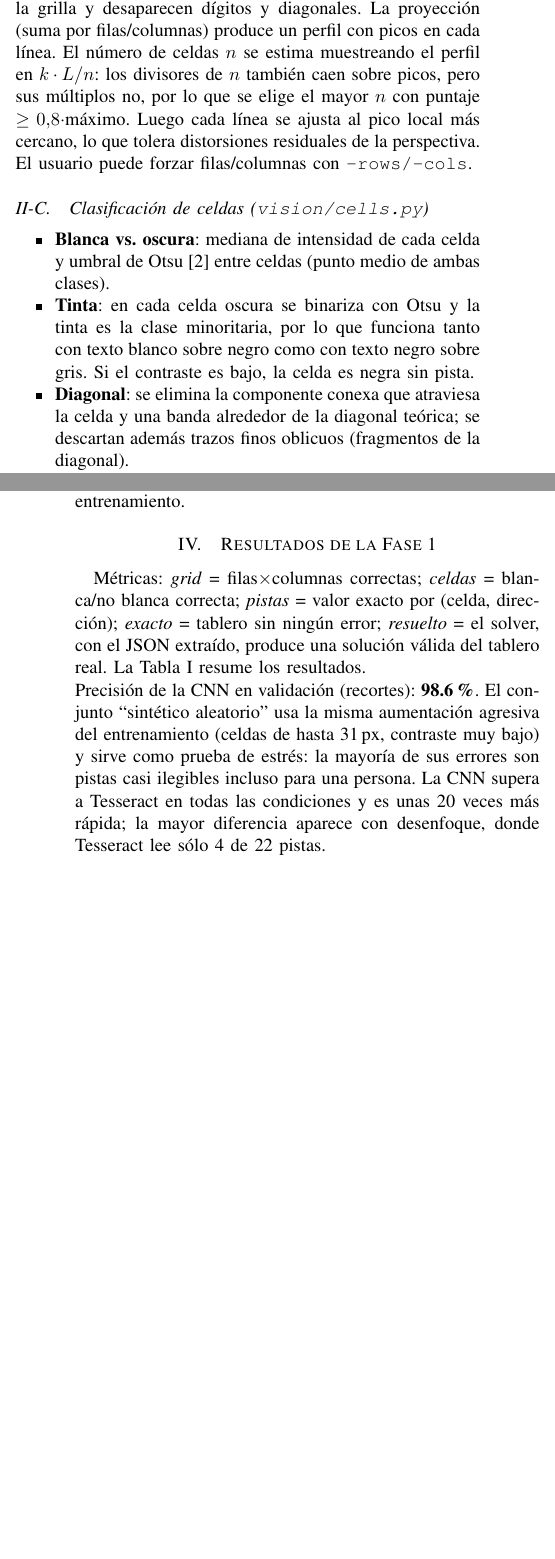
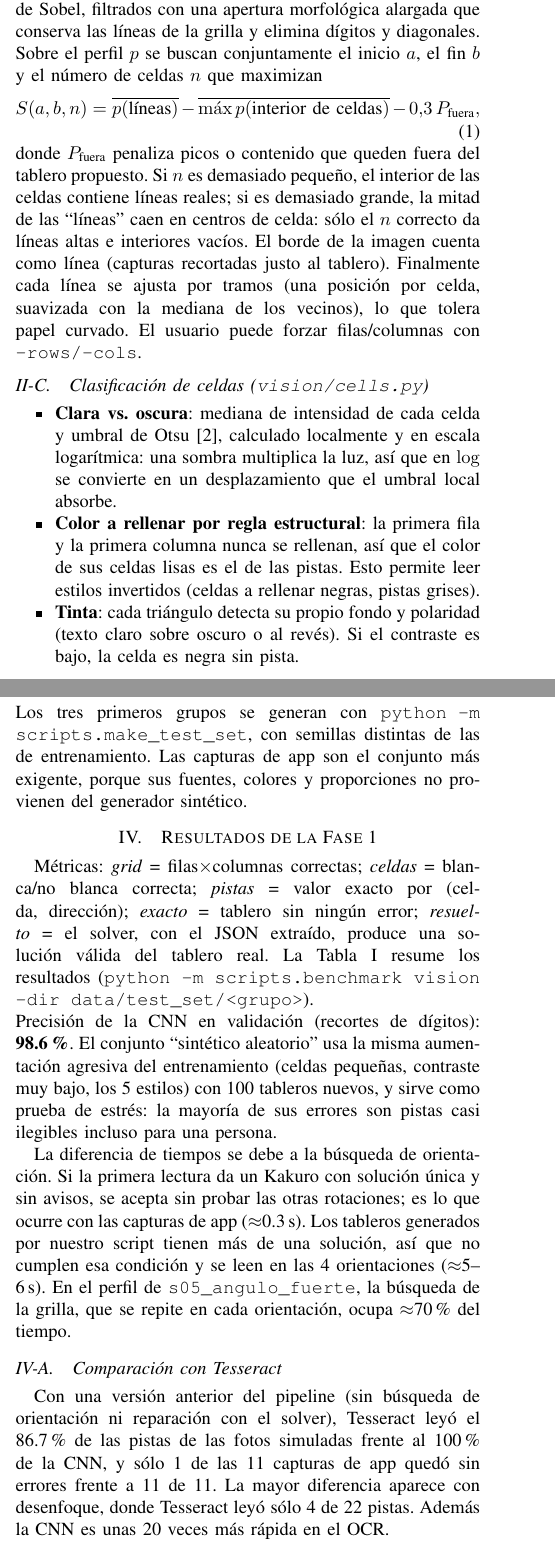
Before and after one commit to Ravit18/Kakuro, a LaTeX paper (report/main.tex): two parts of the columns of pages 1 and 3 of 4, joined at a grey line, cut at the place of the change, the shorter picture padded with empty space. Compiled offline with pdfLaTeX.

Commit message:
Mejoramiento del reporte y del README

```diff
--- a/report/main.tex
+++ b/report/main.tex
@@ -26,5 +26,3 @@ Lima, Perú}
 \begin{abstract}
 Presentamos un sistema end-to-end que recibe una fotografía o imagen digital de un Kakuro, extrae su estado inicial
 mediante visión computacional y una red neuronal convolucional propia, y lo resuelve con el solver CP-SAT de OR-Tools.
-La Fase~1 (extracción) combina preprocesamiento con OpenCV, segmentación por proyecciones morfológicas, clasificación
-de celdas y reconocimiento de dígitos con una CNN entrenada sólo con datos sintéticos. Sobre el dataset de prueba digital y simulado (14 imágenes)
@@ -70,16 +75,25 @@ Sobre el tablero rectificado se aplica una apertura morfológica con un elemento
-de longitud menor que una celda: sobreviven las líneas de la grilla y desaparecen dígitos y diagonales. La proyección
-(suma por filas/columnas) produce un perfil con picos en cada línea. El número de celdas $n$ se estima muestreando el
-perfil en $k\cdot L/n$: los divisores de $n$ también caen sobre picos, pero sus múltiplos no, por lo que se elige el
-mayor $n$ con puntaje $\geq 0.8\cdot$máximo. Luego cada línea se ajusta al pico local más cercano, lo que tolera
-distorsiones residuales de la perspectiva. El usuario puede forzar filas/columnas con \texttt{--rows/--cols}.
+Primero se recortan las franjas claras y sin bordes de los extremos (margen de papel). Luego se construye, para cada eje,
+un perfil de líneas: tinta (umbral adaptativo) más bordes de Sobel, filtrados con una apertura morfológica alargada que
+conserva las líneas de la grilla y elimina dígitos y diagonales. Sobre el perfil $p$ se buscan conjuntamente el inicio $a$,
+el fin $b$ y el número de celdas $n$ que maximizan
+\begin{equation}
+S(a,b,n) = \overline{p(\text{líneas})} - \overline{\max p(\text{interior de celdas})} - 0.3\,P_{\text{fuera}},
+\end{equation}
+donde $P_{\text{fuera}}$ penaliza picos o contenido que queden fuera del tablero propuesto. Si $n$ es demasiado pequeño,
+el interior de las celdas contiene líneas reales; si es demasiado grande, la mitad de las ``líneas'' caen en centros de
+celda: sólo el $n$ correcto da líneas altas e interiores vacíos. El borde de la imagen cuenta como línea (capturas
+recortadas justo al tablero). Finalmente cada línea se ajusta por tramos (una posición por celda, suavizada con la mediana
+de los vecinos), lo que tolera papel curvado. El usuario puede forzar filas/columnas con \texttt{--rows/--cols}.
 
 \subsection{Clasificación de celdas (\texttt{vision/cells.py})}
 \begin{itemize}
-  \item \textbf{Blanca vs.\ oscura}: mediana de intensidad de cada celda y umbral de Otsu~\cite{otsu} entre celdas (punto medio de ambas clases).
-  \item \textbf{Tinta}: en cada celda oscura se binariza con Otsu y la tinta es la clase minoritaria, por lo que funciona tanto con texto blanco
-        sobre negro como con texto negro sobre gris. Si el contraste es bajo, la celda es negra sin pista.
-  \item \textbf{Diagonal}: se elimina la componente conexa que atraviesa la celda y una banda alrededor de la diagonal teórica;
-        se descartan además trazos finos oblicuos (fragmentos de la diagonal).
+  \item \textbf{Clara vs.\ oscura}: mediana de intensidad de cada celda y umbral de Otsu~\cite{otsu}, calculado localmente y en escala
+        logarítmica: una sombra multiplica la luz, así que en $\log$ se convierte en un desplazamiento que el umbral local absorbe.
+  \item \textbf{Color a rellenar por regla estructural}: la primera fila y la primera columna nunca se rellenan, así que el color de sus
+        celdas lisas es el de las pistas. Esto permite leer estilos invertidos (celdas a rellenar negras, pistas grises).
+  \item \textbf{Tinta}: cada triángulo detecta su propio fondo y polaridad (texto claro sobre oscuro o al revés). Si el contraste es bajo,
+        la celda es negra sin pista.
+  \item \textbf{Diagonal}: se eliminan las líneas rectas largas y la diagonal, continua o punteada.
   \item \textbf{Triángulos}: inferior izquierdo $\rightarrow$ suma vertical; superior derecho $\rightarrow$ suma horizontal.
   \item \textbf{Dígitos}: componentes conexas filtradas por tamaño, fusión de fragmentos y separación de dígitos pegados por el mínimo de la proyección vertical.
         Cada dígito se recorta en escala de grises (``tinta suave'') y se normaliza a $28\times28$ al estilo MNIST.
@@ -137,11 +163,13 @@ La Fig.~\ref{fig:testset} muestra el dataset de prueba:
+        gris claro con margen y el estilo \emph{invertido} (celdas a rellenar negras, pistas grises y un recuadro azul de selección).
 \end{itemize}
-Las semillas del dataset de prueba son distintas de las de entrenamiento.
+Los tres primeros grupos se generan con \texttt{python -m scripts.make\_test\_set}, con semillas distintas de las de entrenamiento.
+Las capturas de app son el conjunto más exigente, porque sus fuentes, colores y proporciones no provienen del generador sintético.
 
 \section{Resultados de la Fase 1}
 Métricas: \emph{grid} = filas$\times$columnas correctas; \emph{celdas} = blanca/no blanca correcta;
 \emph{pistas} = valor exacto por (celda, dirección); \emph{exacto} = tablero sin ningún error;
 \emph{resuelto} = el solver, con el JSON extraído, produce una solución válida del tablero real.
-La Tabla~\ref{tab:vision} resume los resultados.
+La Tabla~\ref{tab:vision} resume los resultados (\texttt{python -m scripts.benchmark vision --dir data/test\_set/<grupo>}).
 
 \begin{table*}[!t]
 \centering
@@ -165,7 +191,19 @@ Imágenes reales (6 estilos) & Tesseract & 11 & \multicolumn{5}{c}{1/11}\\
 \end{tabular}
 \end{table*}
 
-\noindent Precisión de la CNN en validación (recortes): \textbf{98.6\%}. El conjunto ``sintético aleatorio'' usa la misma
-aumentación agresiva del entrenamiento (celdas de hasta 31\,px, contraste muy bajo) y sirve como prueba de estrés: la mayoría
-de sus errores son pistas casi ilegibles incluso para una persona. La CNN supera a Tesseract en todas las condiciones y es
-unas 20 veces más rápida; la mayor diferencia aparece con desenfoque, donde Tesseract lee sólo 4 de 22 pistas.
+\noindent Precisión de la CNN en validación (recortes de dígitos): \textbf{98.6\%}. El conjunto ``sintético aleatorio'' usa la misma
+aumentación agresiva del entrenamiento (celdas pequeñas, contraste muy bajo, los 5 estilos) con 100 tableros nuevos, y sirve como prueba de
+estrés: la mayoría de sus errores son pistas casi ilegibles incluso para una persona.
+
+La diferencia de tiempos se debe a la búsqueda de orientación. Si la primera lectura da un Kakuro con solución única y sin avisos,
+se acepta sin probar las otras rotaciones; es lo que ocurre con las capturas de app ($\approx$0.3\,s). Los tableros generados por
+nuestro script tienen más de una solución, así que no cumplen esa condición y se leen en las 4 orientaciones
+($\approx$5--6\,s). En el perfil de \texttt{s05\_angulo\_fuerte}, la búsqueda de la grilla, que se repite en cada orientación,
+ocupa $\approx$70\% del tiempo.
+
+\subsection{Comparación con Tesseract}
+Con una versión anterior del pipeline (sin búsqueda de orientación ni reparación con el solver), Tesseract leyó el 86.7\% de las
+pistas de las fotos simuladas frente al 100\% de la CNN, y sólo 1 de las 11 capturas de app quedó sin errores frente a 11 de 11.
+La mayor diferencia aparece con desenfoque, donde Tesseract leyó sólo 4 de 22 pistas. Además la CNN es unas 20 veces más rápida en el OCR.
+
+\subsection{Robustez a estilos reales}
@@ -201 +229,0 @@ Una de las 12 imágenes no es un Kakuro válido (números de relleno: una pista
-el validador de la Fase~1 la rechaza correctamente.
```
Also changed, not shown: README.md, report/figs/test_set.jpg, report/main.tex (102 more changed lines).
